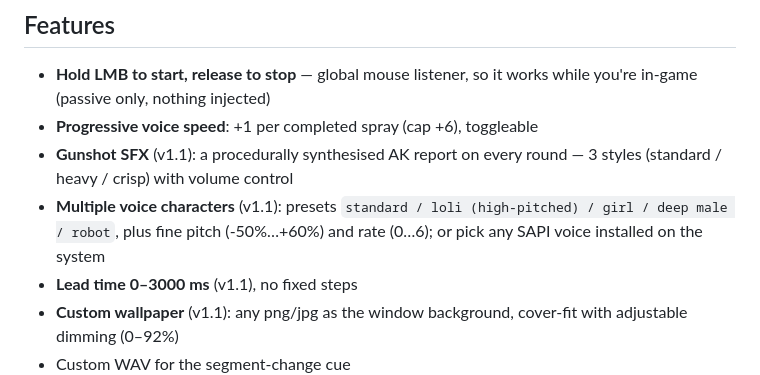
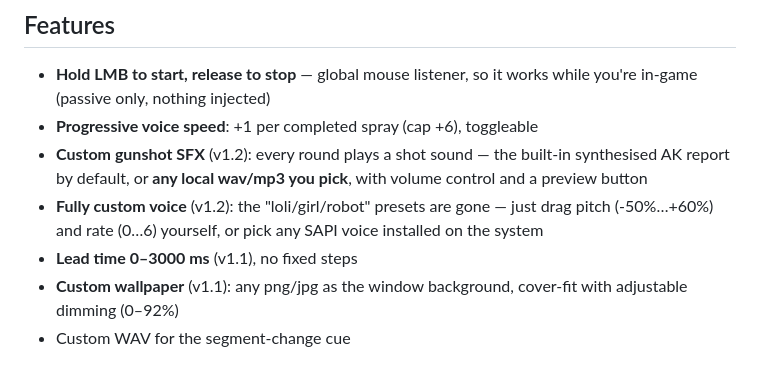
Before and after one commit to SAK1-desuwa/cs2-ak47-spray-coach, a Markdown page: README.en.md, the part around the change. GitHub-like rendering.

Commit message:
docs: v1.2 说明（射击音效可自定义 / 去掉音色预设）

```diff
--- a/README.en.md
+++ b/README.en.md
@@ -37,8 +37,8 @@ Directions are always **where the mouse goes** (= opposite of where the pattern
 
 - **Hold LMB to start, release to stop** — global mouse listener, so it works while you're in-game (passive only, nothing injected)
 - **Progressive voice speed**: +1 per completed spray (cap +6), toggleable
-- **Gunshot SFX** (v1.1): a procedurally synthesised AK report on every round — 3 styles (standard / heavy / crisp) with volume control
-- **Multiple voice characters** (v1.1): presets `standard / loli (high-pitched) / girl / deep male / robot`, plus fine pitch (-50%…+60%) and rate (0…6); or pick any SAPI voice installed on the system
+- **Custom gunshot SFX** (v1.2): every round plays a shot sound — the built-in synthesised AK report by default, or **any local wav/mp3 you pick**, with volume control and a preview button
+- **Fully custom voice** (v1.2): the "loli/girl/robot" presets are gone — just drag pitch (-50%…+60%) and rate (0…6) yourself, or pick any SAPI voice installed on the system
 - **Lead time 0–3000 ms** (v1.1), no fixed steps
 - **Custom wallpaper** (v1.1): any png/jpg as the window background, cover-fit with adjustable dimming (0–92%)
 - Custom WAV for the segment-change cue
```
